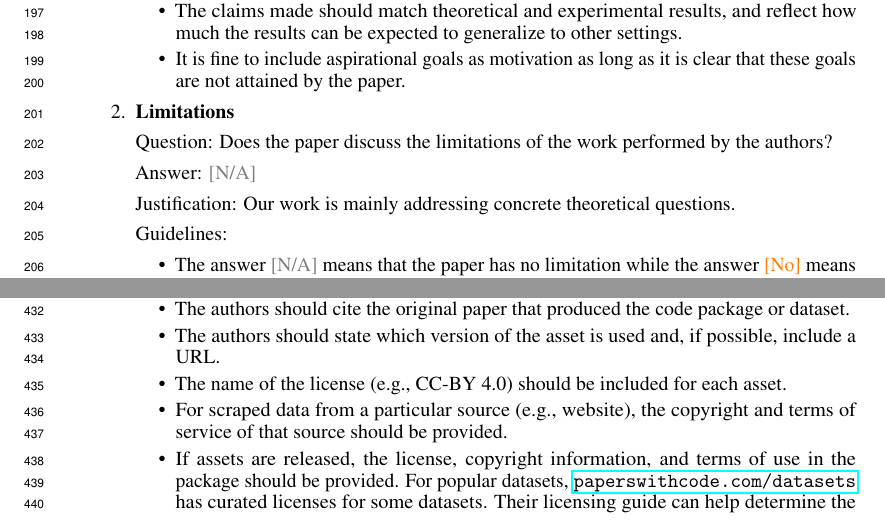
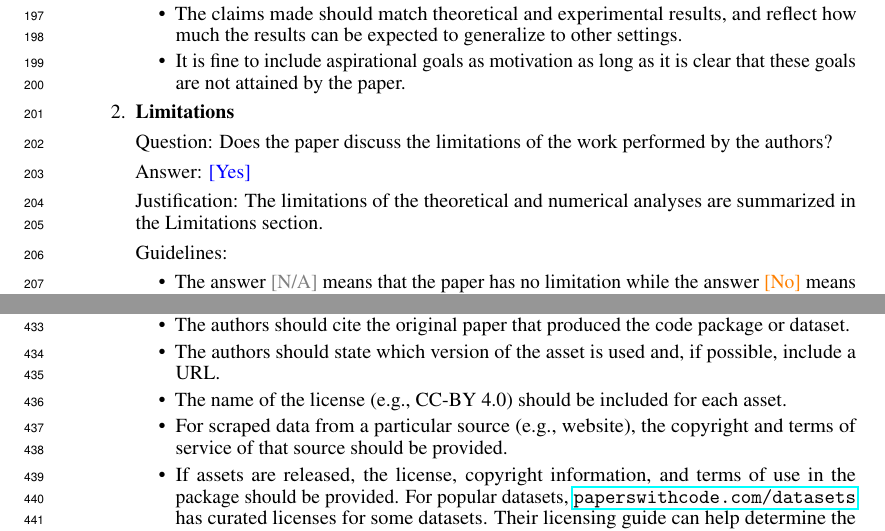
Before and after one commit to kevinkayyy/IQP-trainability, a LaTeX paper (neurips2026/neurips_2026.tex, which reads neurips2026/checklist.tex): two parts of pages 7 and 11 of 13, joined at a grey line, cut so that both start at the same text. Compiled offline with pdfLaTeX.

Commit message:
Add limitations and polish manuscript

```diff
--- a/neurips2026/checklist.tex
+++ b/neurips2026/checklist.tex
@@ -43,8 +43,8 @@
 
 \item {\bf Limitations}
     \item[] Question: Does the paper discuss the limitations of the work performed by the authors?
-    \item[] Answer: \answerNA{} % Replace by \answerYes{}, \answerNo{}, or \answerNA{}.
-    \item[] Justification: Our work is mainly addressing concrete theoretical questions.
+    \item[] Answer: \answerYes{} % Replace by \answerYes{}, \answerNo{}, or \answerNA{}.
+    \item[] Justification: The limitations of the theoretical and numerical analyses are summarized in the Limitations section.
     \item[] Guidelines:
     \begin{itemize}
         \item The answer \answerNA{} means that the paper has no limitation while the answer \answerNo{} means that the paper has limitations, but those are not discussed in the paper.
```
Also changed, not shown: neurips2026/camera_ready.tex (+4 -0 lines).
